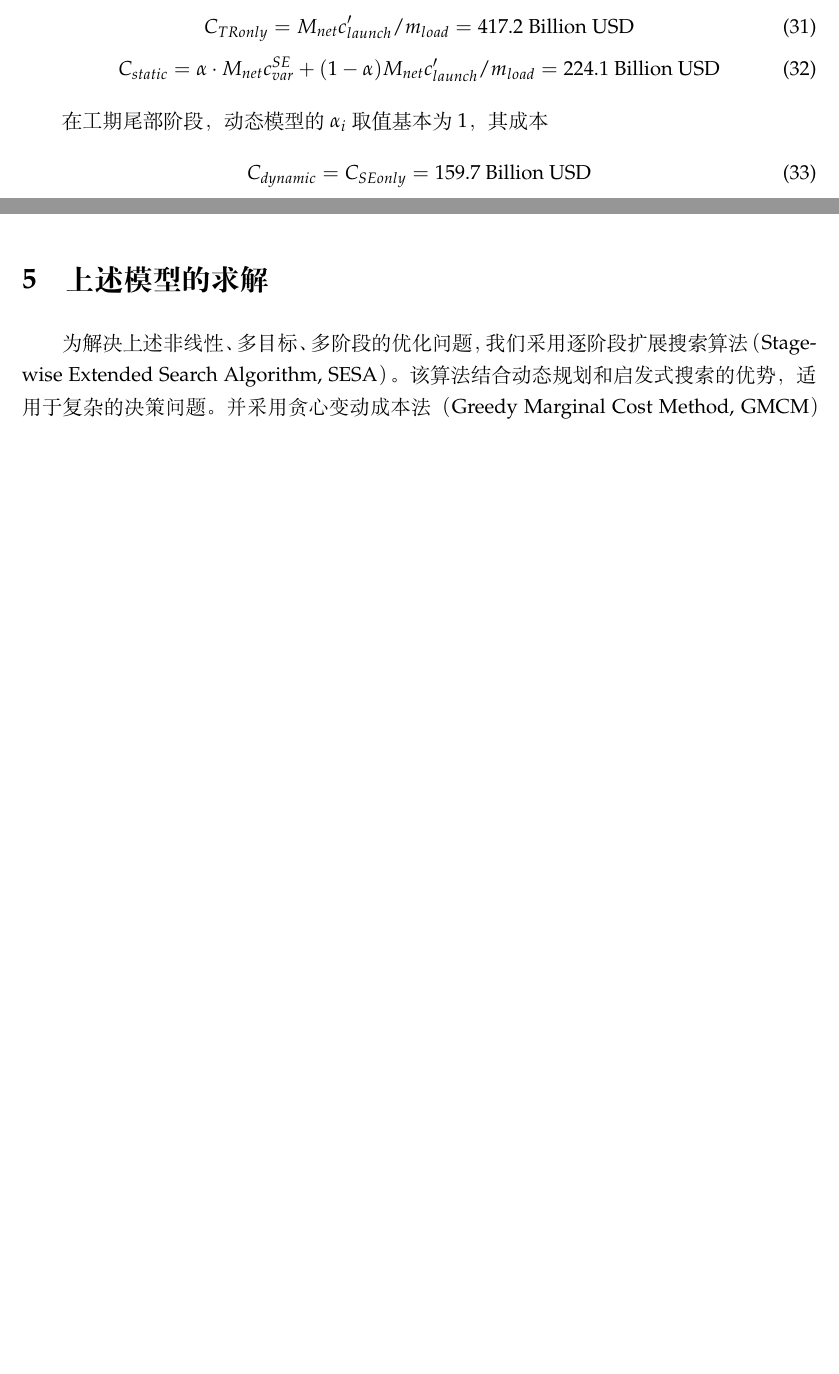
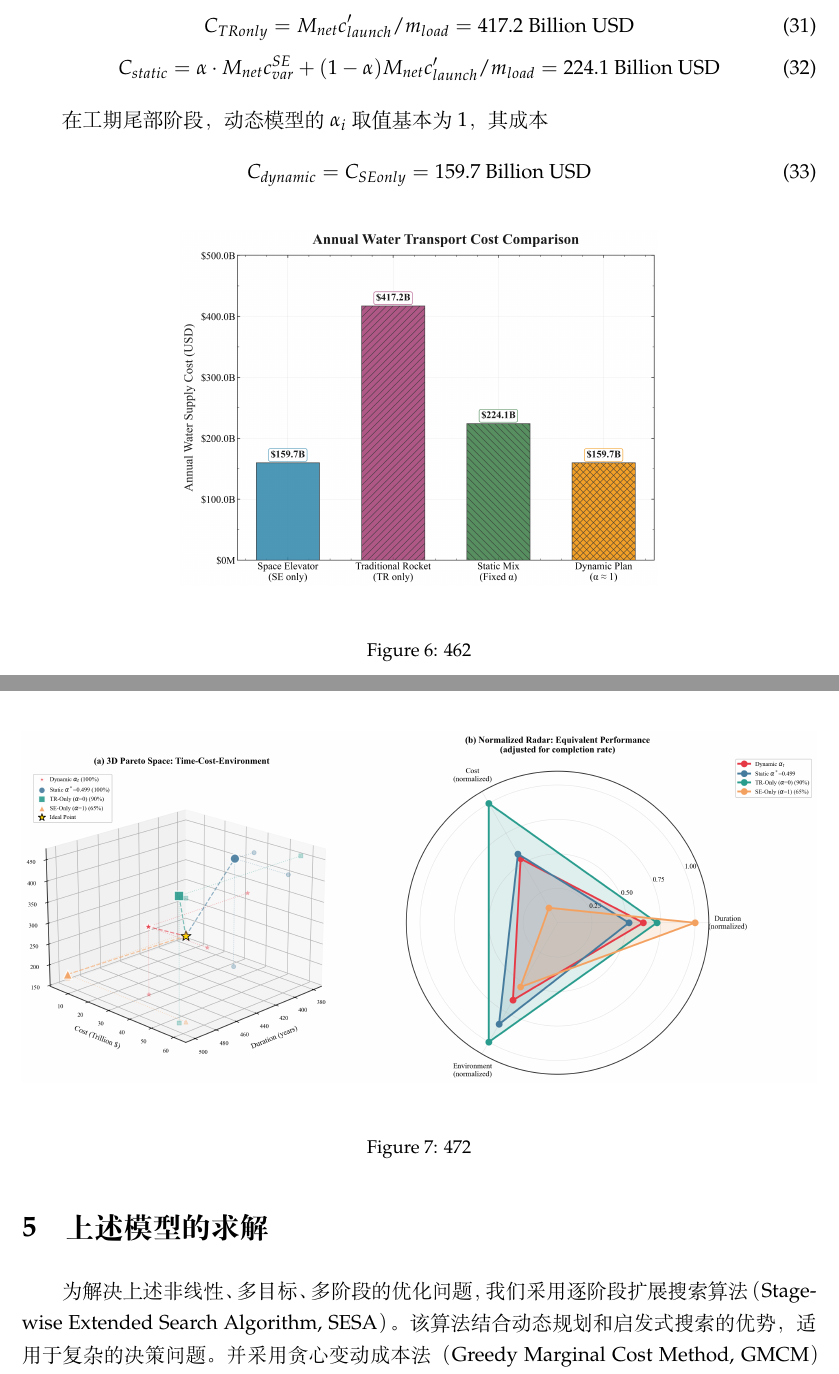
Before and after one commit to Guo-Yuhao/MCM------, a LaTeX document (main.tex): two parts of pages 18 and 20 of 27, joined at a grey line, cut so that both start at the same text, the shorter picture padded with empty space. Compiled offline with XeLaTeX.

Commit message:
9:10 对模型部分的修改

```diff
--- a/main.tex
+++ b/main.tex
@@ -701,6 +712,17 @@ $c_{cargo\_loss}$ 无法查询到准确信息，通过搜集资料触发失败
 	C_{dynamic}=C_{SEonly}=159.7 \text{ Billion USD}
 \end{equation}
 
+\begin{figure}[htbp]
+	\centering
+	\begin{subfigure}[b]{.6\textwidth} %设置缩放比例，这里的.5代表缩放为原来的50%
+		\includegraphics[width=\textwidth]{img/Figure_462.png}
+		\caption*{}
+		\label{}
+	\end{subfigure}
+	\caption{462}\label{subfigure}
+\end{figure}
+
+
 \subsection{环境影响模型}
 \subsubsection{环境影响系数的建立}
 TR-only模型的主要环境污染在于火箭发射产生的二氧化碳排放 以及黑碳和氧化铝对臭氧层的破坏，这些排放量均与火箭发射次数成正比，\textbf{环境影响系数}为:
@@ -735,6 +757,16 @@ TR-only和SE-only模型的策略不会发生变化，各自的环境影响系数
 \[E_{SE-only}=-3B t + 1.05T\]
 
 而静态混合模型和动态模型在考虑环境影响系数后，最优策略\textbf{发生变化}，分别求解得：
+
+\begin{figure}[htbp]
+	\centering
+	\begin{subfigure}[b]{1\textwidth} %设置缩放比例，这里的.5代表缩放为原来的50%
+		\includegraphics[width=\textwidth]{img/Figure_472.png}
+		\caption*{}
+		\label{}
+	\end{subfigure}
+	\caption{472}\label{subfigure}
+\end{figure}
 
 
 %===========================================第五部分====================================================================
```
Also changed, not shown: img/Figure_453.png (added), img/Figure_462.png (added), img/Figure_472.png (added), main.tex (11 more changed lines).
